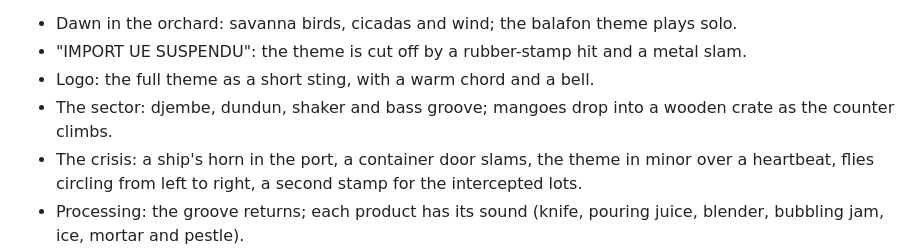
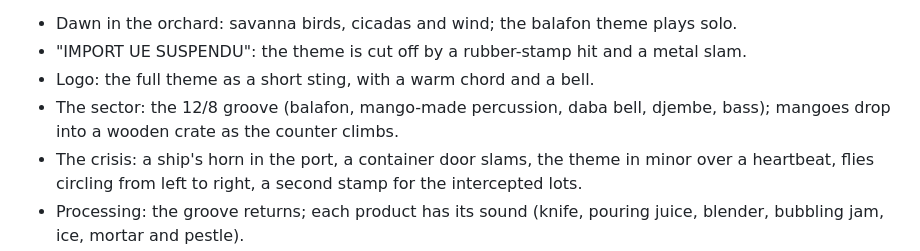
Before and after one commit to BlackSun225/ivorian_mango, a Markdown page: motion/README.md, the part around the change. Drawn GitHub-style.

Commit message:
Motion README: describe the 12/8 groove in the sector section
Co-Authored-By: Claude Opus 5.5 <noreply@anthropic.com>
Claude-Session: https://claude.ai/code/session_01QydG85ErhXHwmTHJFnAnL3

```diff
--- a/motion/README.md
+++ b/motion/README.md
@@ -12,7 +12,7 @@ Structure: product image with a hook question and a stamp, the Maison DOUDJO Cab
 - Dawn in the orchard: savanna birds, cicadas and wind; the balafon theme plays solo.
 - "IMPORT UE SUSPENDU": the theme is cut off by a rubber-stamp hit and a metal slam.
 - Logo: the full theme as a short sting, with a warm chord and a bell.
-- The sector: djembe, dundun, shaker and bass groove; mangoes drop into a wooden crate as the counter climbs.
+- The sector: the 12/8 groove (balafon, mango-made percussion, daba bell, djembe, bass); mangoes drop into a wooden crate as the counter climbs.
 - The crisis: a ship's horn in the port, a container door slams, the theme in minor over a heartbeat, flies circling from left to right, a second stamp for the intercepted lots.
 - Processing: the groove returns; each product has its sound (knife, pouring juice, blender, bubbling jam, ice, mortar and pestle).
 - End card: the full theme, the orchard again, a chime on "Le site arrive bientôt", fade-out.
```
